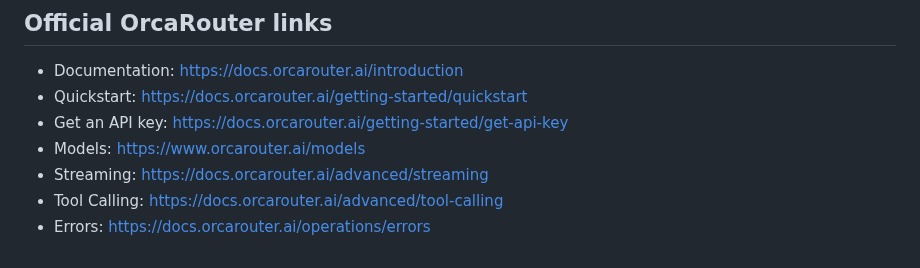
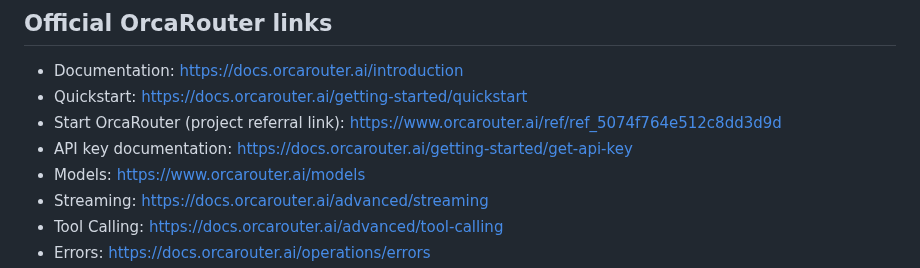
Before and after one commit to papanda925/OrcaRouter-Samples, a Markdown page: Web/README.md, the part around one of its changes. Drawn GitHub-style.

```diff
--- a/Web/README.md
+++ b/Web/README.md
@@ -158,7 +172,8 @@ Tool Callingではローカル関数 `calculate_sum(a, b)` を公開し、モデ
 
 - Documentation: https://docs.orcarouter.ai/introduction
 - Quickstart: https://docs.orcarouter.ai/getting-started/quickstart
-- Get an API key: https://docs.orcarouter.ai/getting-started/get-api-key
+- Start OrcaRouter (project referral link): https://www.orcarouter.ai/ref/ref_5074f764e512c8dd3d9d
+- API key documentation: https://docs.orcarouter.ai/getting-started/get-api-key
 - Models: https://www.orcarouter.ai/models
 - Streaming: https://docs.orcarouter.ai/advanced/streaming
 - Tool Calling: https://docs.orcarouter.ai/advanced/tool-calling
```
Also changed, not shown: other parts of Web/README.md (+18 -4 lines).
